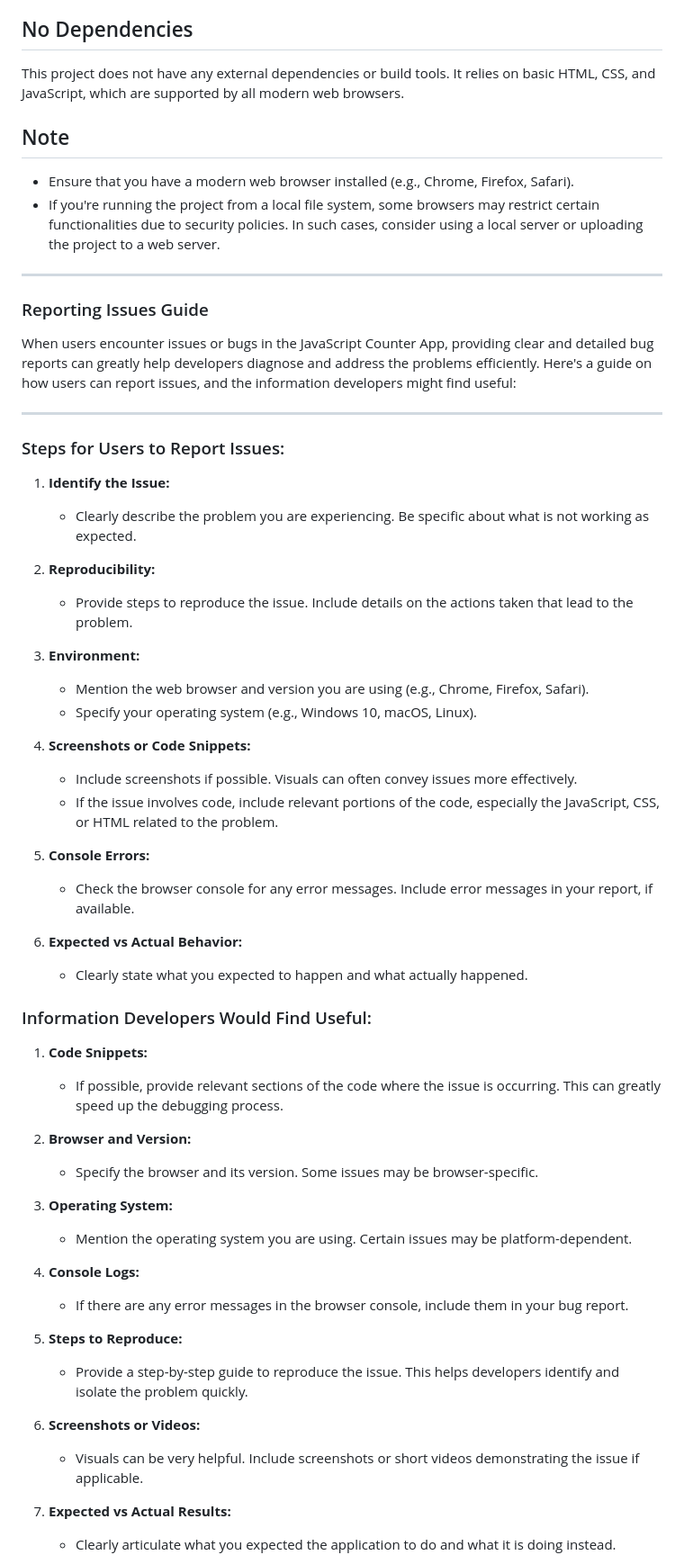
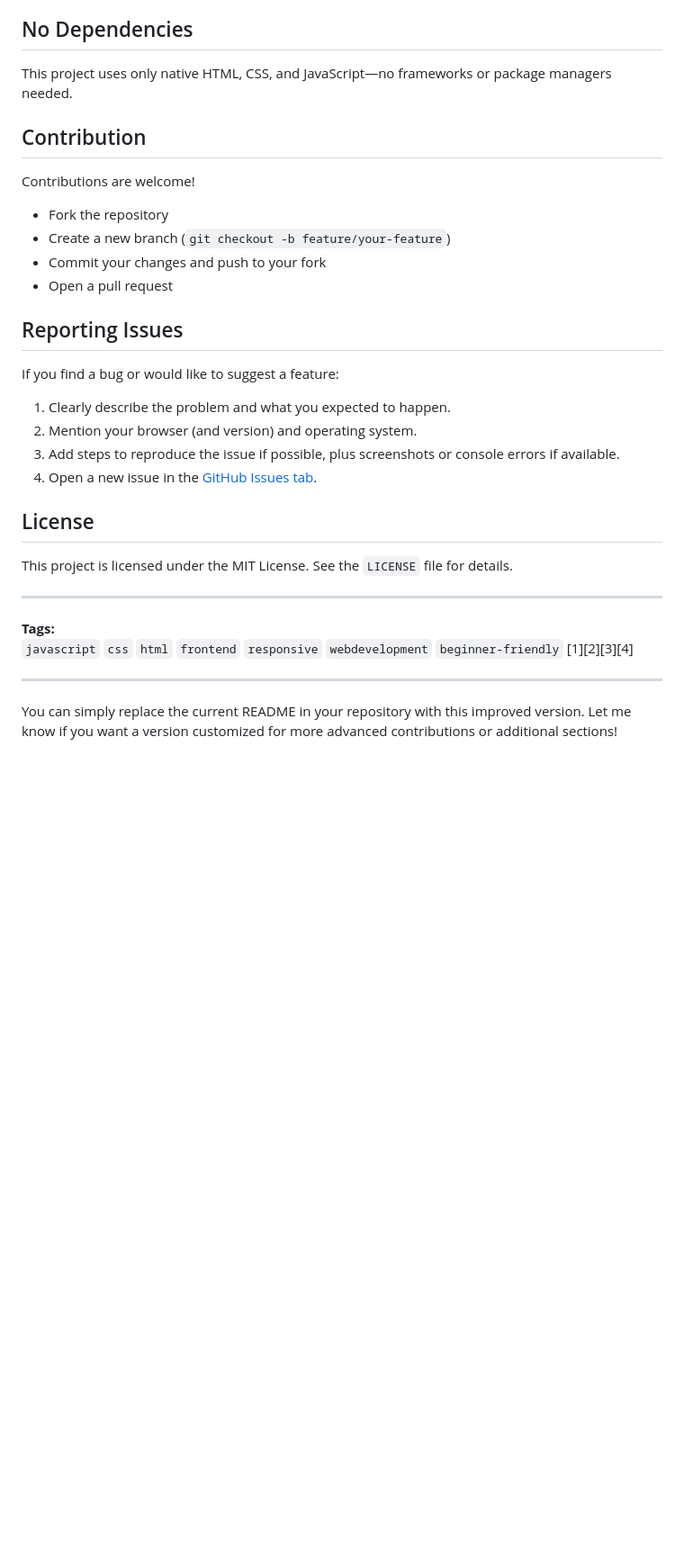
Before and after one commit to TacticalReader/Simple-Counter-App, a Markdown page: README.md, the part around the change printed below. Shown: that part at 90% size. GitHub-like rendering; blank space fills up the shorter version.

```diff
--- a/README.md
+++ b/README.md
@@ -81,62 +48,34 @@ This is a simple JavaScript Counter App that allows users to interactively incre
 
 ## No Dependencies
 
-This project does not have any external dependencies or build tools. It relies on basic HTML, CSS, and JavaScript, which are supported by all modern web browsers.
+This project uses only native HTML, CSS, and JavaScript—no frameworks or package managers needed.
 
-## Note
+## Contribution
 
-- Ensure that you have a modern web browser installed (e.g., Chrome, Firefox, Safari).
-- If you're running the project from a local file system, some browsers may restrict certain functionalities due to security policies. In such cases, consider using a local server or uploading the project to a web server.
+Contributions are welcome!
+- Fork the repository
+- Create a new branch (`git checkout -b feature/your-feature`)
+- Commit your changes and push to your fork
+- Open a pull request
 
----
-### Reporting Issues Guide
+## Reporting Issues
 
-When users encounter issues or bugs in the JavaScript Counter App, providing clear and detailed bug reports can greatly help developers diagnose and address the problems efficiently. Here's a guide on how users can report issues, and the information developers might find useful:
+If you find a bug or would like to suggest a feature:
+1. Clearly describe the problem and what you expected to happen.
+2. Mention your browser (and version) and operating system.
+3. Add steps to reproduce the issue if possible, plus screenshots or console errors if available.
+4. Open a new issue in the [GitHub Issues tab](https://github.com/TacticalReader/Simple-Counter-App/issues).
 
----
+## License
 
-### Steps for Users to Report Issues:
+This project is licensed under the MIT License. See the `LICENSE` file for details.
 
-1. **Identify the Issue:**
-   - Clearly describe the problem you are experiencing. Be specific about what is not working as expected.
+***
 
-2. **Reproducibility:**
-   - Provide steps to reproduce the issue. Include details on the actions taken that lead to the problem.
+**Tags:**
+`javascript` `css` `html` `frontend` `responsive` `webdevelopment` `beginner-friendly` [1][2][3][4]
 
-3. **Environment:**
-   - Mention the web browser and version you are using (e.g., Chrome, Firefox, Safari).
-   - Specify your operating system (e.g., Windows 10, macOS, Linux).
+***
 
-4. **Screenshots or Code Snippets:**
-   - Include screenshots if possible. Visuals can often convey issues more effectively.
-   - If the issue involves code, include relevant portions of the code, especially the JavaScript, CSS, or HTML related to the problem.
+You can simply replace the current README in your repository with this improved version. Let me know if you want a version customized for more advanced contributions or additional sections!
 
-5. **Console Errors:**
-   - Check the browser console for any error messages. Include error messages in your report, if available.
-
-6. **Expected vs Actual Behavior:**
-   - Clearly state what you expected to happen and what actually happened.
-
-### Information Developers Would Find Useful:
-
-1. **Code Snippets:**
-   - If possible, provide relevant sections of the code where the issue is occurring. This can greatly speed up the debugging process.
-
-2. **Browser and Version:**
-   - Specify the browser and its version. Some issues may be browser-specific.
-
-3. **Operating System:**
-   - Mention the operating system you are using. Certain issues may be platform-dependent.
-
-4. **Console Logs:**
-   - If there are any error messages in the browser console, include them in your bug report.
-
-5. **Steps to Reproduce:**
-   - Provide a step-by-step guide to reproduce the issue. This helps developers identify and isolate the problem quickly.
-
-6. **Screenshots or Videos:**
-   - Visuals can be very helpful. Include screenshots or short videos demonstrating the issue if applicable.
-
-7. **Expected vs Actual Results:**
-   - Clearly articulate what you expected the application to do and what it is doing instead.
-
```
Also changed, not shown: other parts of README.md (+38 -84 lines).
